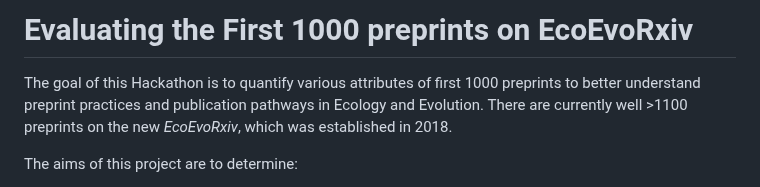
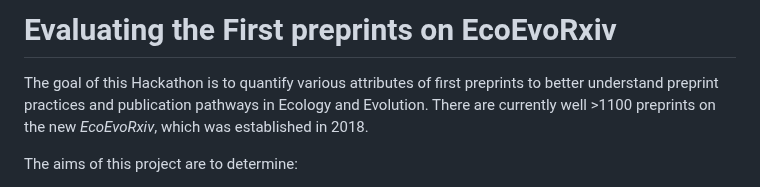
Before and after one commit to daniel1noble/ecoevo_1000, a Markdown page: README.md, the part around the change. Rendered like a GitHub page.

Commit message:
Update README.md
Just updating to be more accurate

```diff
--- a/README.md
+++ b/README.md
@@ -1,6 +1,6 @@
-# Evaluating the First 1000 preprints on EcoEvoRxiv
+# Evaluating the First preprints on EcoEvoRxiv
 
-The goal of this Hackathon is to quantify various attributes of first 1000 preprints to better understand preprint practices and publication pathways in Ecology and Evolution. There are currently well >1100 preprints on the new *EcoEvoRxiv*, which was established in 2018.
+The goal of this Hackathon is to quantify various attributes of first preprints to better understand preprint practices and publication pathways in Ecology and Evolution. There are currently well >1100 preprints on the new *EcoEvoRxiv*, which was established in 2018.
 
 The aims of this project are to determine:
 1) how long it takes for a preprint to become published, and how many preprints remain unpublished; (complete)
```
